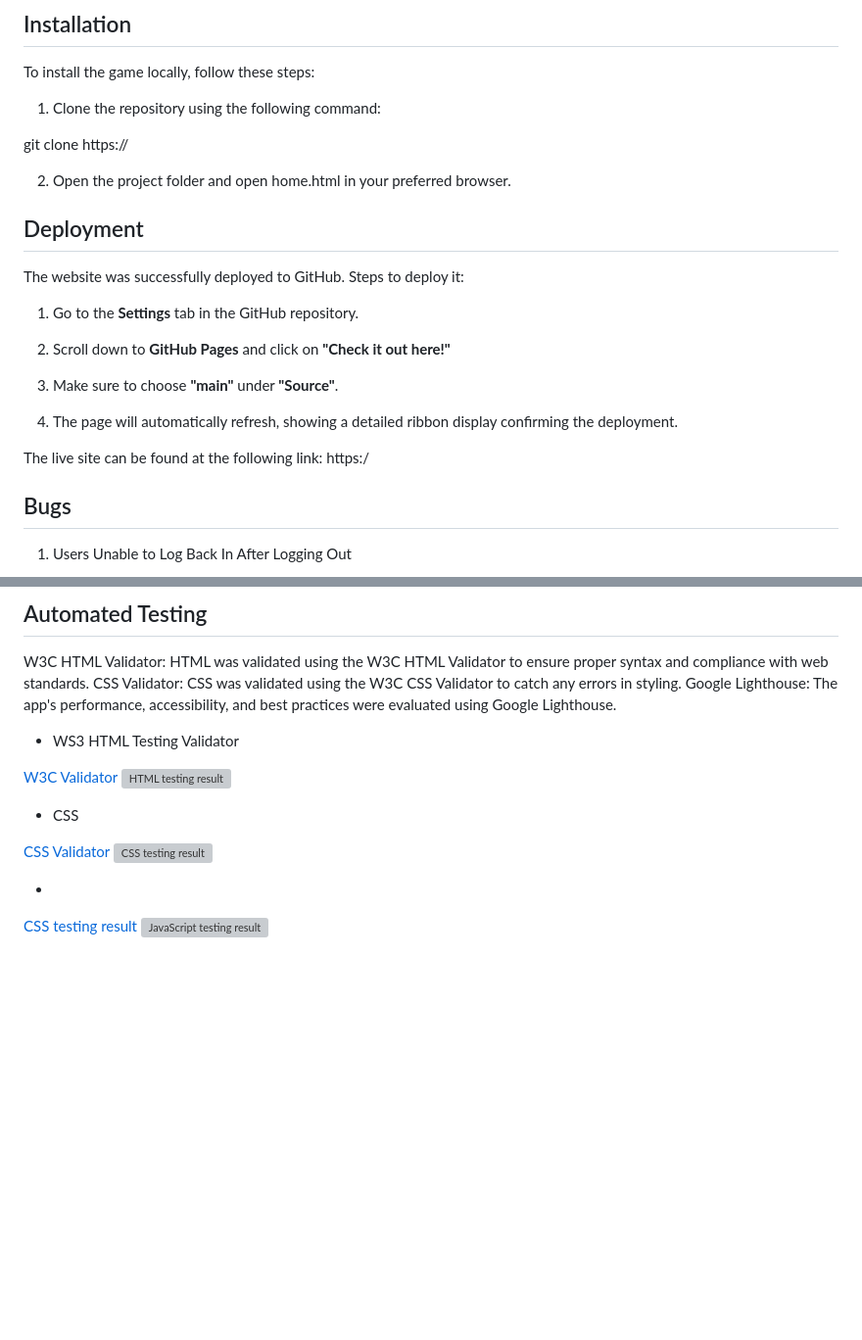
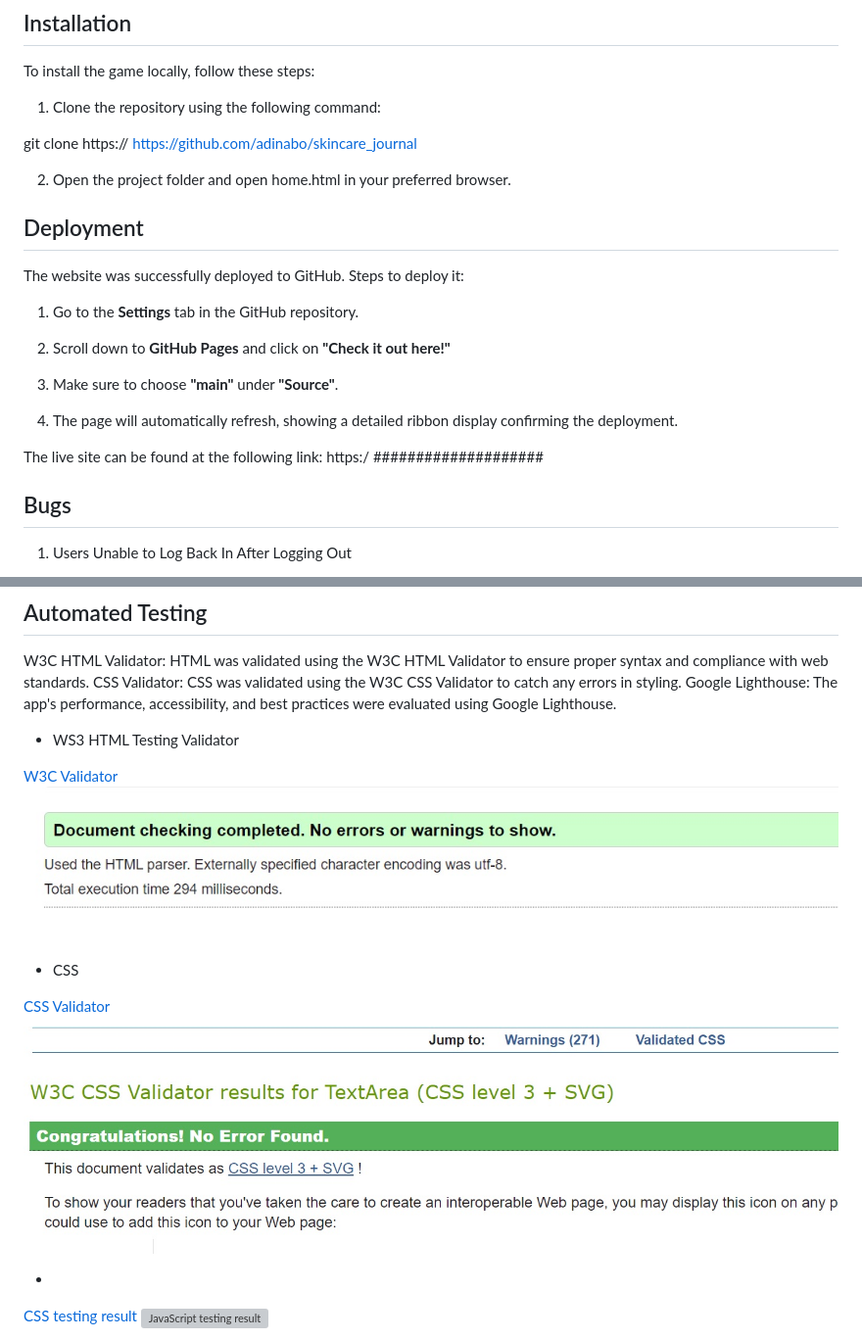
Before and after one commit to adinabo/skincare_journal, a Markdown page: README.md, 2 parts joined by grey strips. Shown: that part at 98% size. Drawn GitHub-style; pictures changed too: static/images/css.jpg (added), static/images/w3.jpg (added); blank space fills up the shorter version; grey boxes are pictures that could not be loaded.

Commit message:
added css and w3 testing results, fixed some small bugs

```diff
--- a/README.md
+++ b/README.md
@@ -132,7 +132,7 @@ To install the game locally, follow these steps:
 
 1. Clone the repository using the following command:
 
-git clone https://
+git clone https:// https://github.com/adinabo/skincare_journal
 
 2. Open the project folder and open home.html in your preferred browser.
 
@@ -148,7 +148,7 @@ The website was successfully deployed to GitHub. Steps to deploy it:
 
 4. The page will automatically refresh, showing a detailed ribbon display confirming the deployment.
 
-The live site can be found at the following link: https:/
+The live site can be found at the following link: https:/ ####################
 
 ## Bugs
 
@@ -190,15 +190,14 @@ Google Lighthouse: The app's performance, accessibility, and best practices were
 - WS3 HTML Testing Validator
 
 [W3C Validator](https://validator.w3.org/)
-![HTML testing result](/assets/images/)
+![HTML testing result](static/images/w3.jpg)
 
 - CSS
 
 [CSS Validator](https://validator.w3.org/)
-![CSS testing result](/assets/images/)
+![CSS testing result](static/images/css.jpg)
 
 -
-
 
 [CSS testing result](https://www.jslint.com/)
 ![JavaScript testing result](/assets/images/)
```
Also changed, not shown: 4 other files.
